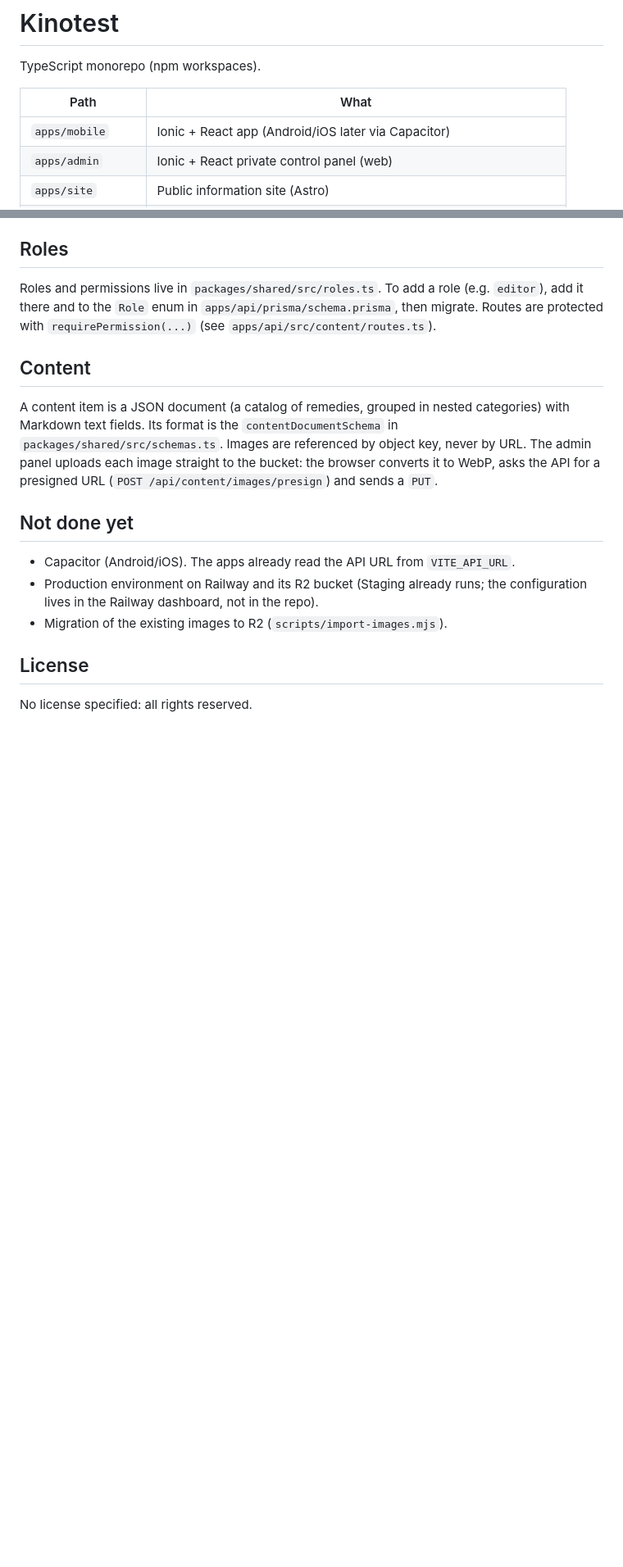
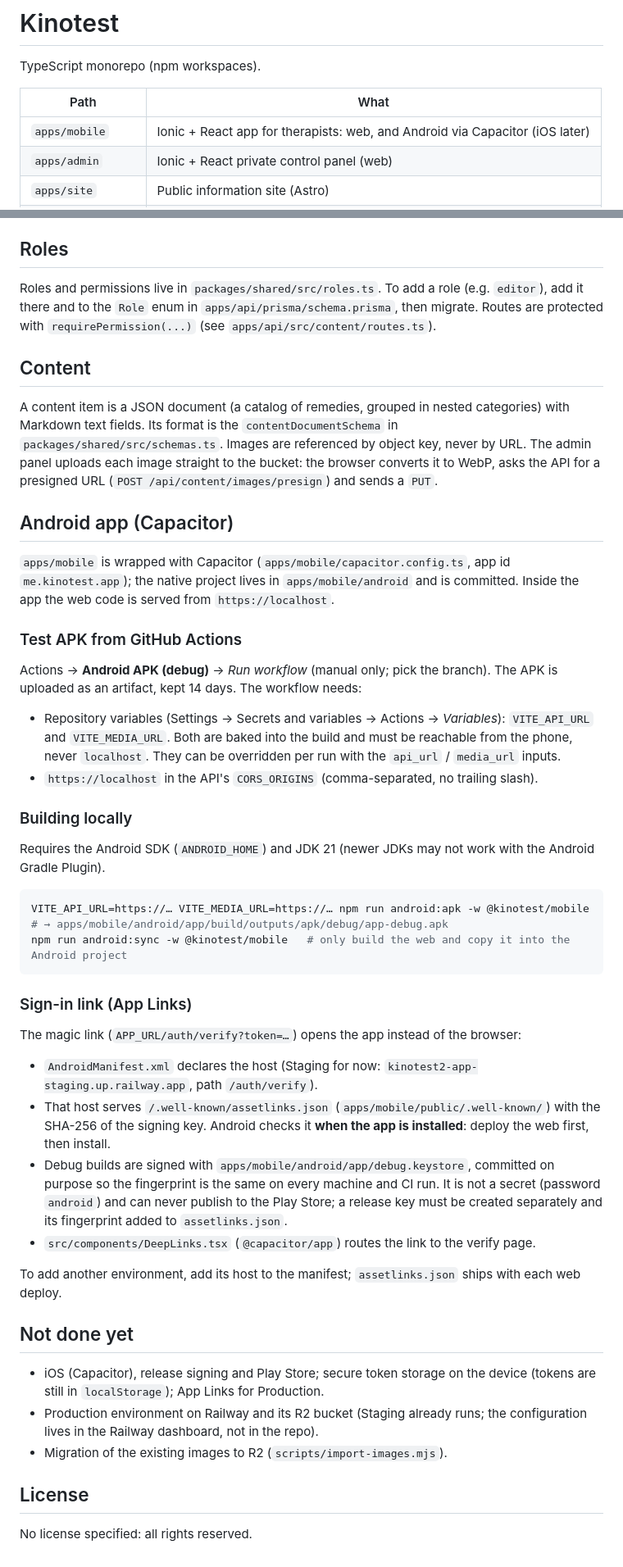
Before and after one commit to KinoTest/kinotest2, a Markdown page: README.md, 2 parts joined by grey strips. Shown at 82% size. Rendered like a GitHub page; blank space fills up the shorter version.

Commit message:
docs: APK de Android con Capacitor no README (#38)
Nova sección "Android app (Capacitor)": workflow manual, variables do repo,
CORS, compilación local, App Links e chave debug compartida. Tests da app e
pendentes actualizados.

Co-authored-by: Claude Opus 5.5 <noreply@anthropic.com>

````diff
--- a/README.md
+++ b/README.md
@@ -4,7 +4,7 @@ TypeScript monorepo (npm workspaces).
 
 | Path | What |
 |---|---|
-| `apps/mobile` | Ionic + React app (Android/iOS later via Capacitor) |
+| `apps/mobile` | Ionic + React app for therapists: web, and Android via Capacitor (iOS later) |
 | `apps/admin` | Ionic + React private control panel (web) |
 | `apps/site` | Public information site (Astro) |
 | `apps/api` | Express + Prisma + PostgreSQL |
@@ -97,9 +98,53 @@ Images are referenced by object key, never by URL.
 The admin panel uploads each image straight to the bucket: the browser converts it to WebP,
 asks the API for a presigned URL (`POST /api/content/images/presign`) and sends a `PUT`.
 
+## Android app (Capacitor)
+
+`apps/mobile` is wrapped with Capacitor (`apps/mobile/capacitor.config.ts`, app id `me.kinotest.app`); the
+native project lives in `apps/mobile/android` and is committed. Inside the app the web code is served from
+`https://localhost`.
+
+### Test APK from GitHub Actions
+
+Actions → **Android APK (debug)** → *Run workflow* (manual only; pick the branch). The APK is uploaded as an
+artifact, kept 14 days. The workflow needs:
+
+- Repository variables (Settings → Secrets and variables → Actions → *Variables*): `VITE_API_URL` and
+  `VITE_MEDIA_URL`. Both are baked into the build and must be reachable from the phone, never `localhost`.
+  They can be overridden per run with the `api_url` / `media_url` inputs.
+- `https://localhost` in the API's `CORS_ORIGINS` (comma-separated, no trailing slash).
+
+### Building locally
+
+Requires the Android SDK (`ANDROID_HOME`) and JDK 21 (newer JDKs may not work with the Android Gradle
+Plugin).
+
+```bash
+VITE_API_URL=https://… VITE_MEDIA_URL=https://… npm run android:apk -w @kinotest/mobile
+# → apps/mobile/android/app/build/outputs/apk/debug/app-debug.apk
+npm run android:sync -w @kinotest/mobile   # only build the web and copy it into the Android project
+```
+
+### Sign-in link (App Links)
+
+The magic link (`APP_URL/auth/verify?token=…`) opens the app instead of the browser:
+
+- `AndroidManifest.xml` declares the host (Staging for now:
+  `kinotest2-app-staging.up.railway.app`, path `/auth/verify`).
+- That host serves `/.well-known/assetlinks.json` (`apps/mobile/public/.well-known/`) with the SHA-256 of
+  the signing key. Android checks it **when the app is installed**: deploy the web first, then install.
+- Debug builds are signed with `apps/mobile/android/app/debug.keystore`, committed on purpose so the
+  fingerprint is the same on every machine and CI run. It is not a secret (password `android`) and can
+  never publish to the Play Store; a release key must be created separately and its fingerprint added to
+  `assetlinks.json`.
+- `src/components/DeepLinks.tsx` (`@capacitor/app`) routes the link to the verify page.
+
+To add another environment, add its host to the manifest; `assetlinks.json` ships with each web deploy.
+
 ## Not done yet
 
-- Capacitor (Android/iOS). The apps already read the API URL from `VITE_API_URL`.
+- iOS (Capacitor), release signing and Play Store; secure token storage on the device (tokens are still in
+  `localStorage`); App Links for Production.
 - Production environment on Railway and its R2 bucket (Staging already runs; the configuration
   lives in the Railway dashboard, not in the repo).
 - Migration of the existing images to R2 (`scripts/import-images.mjs`).
````
Also changed, not shown: other parts of README.md (+1 -0 lines).
